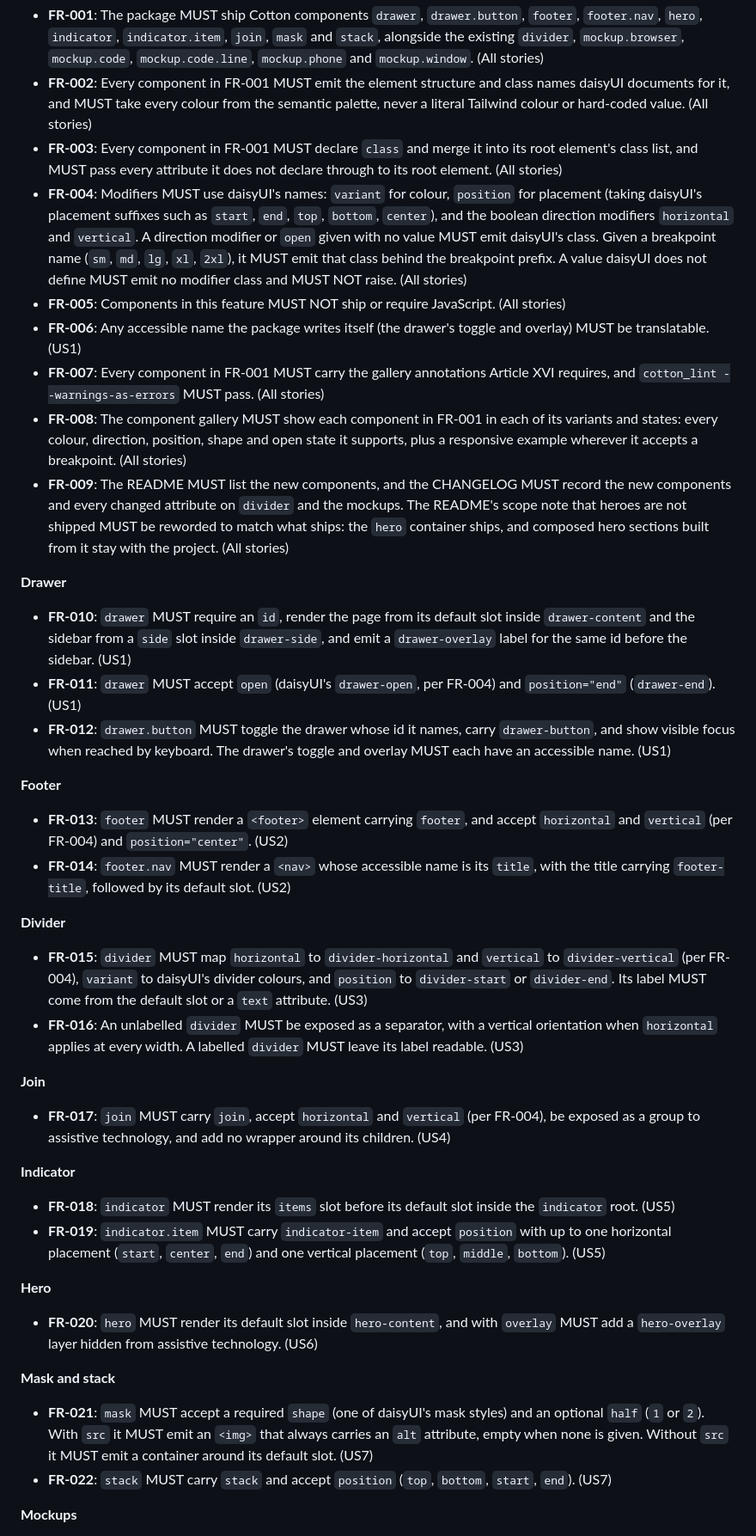
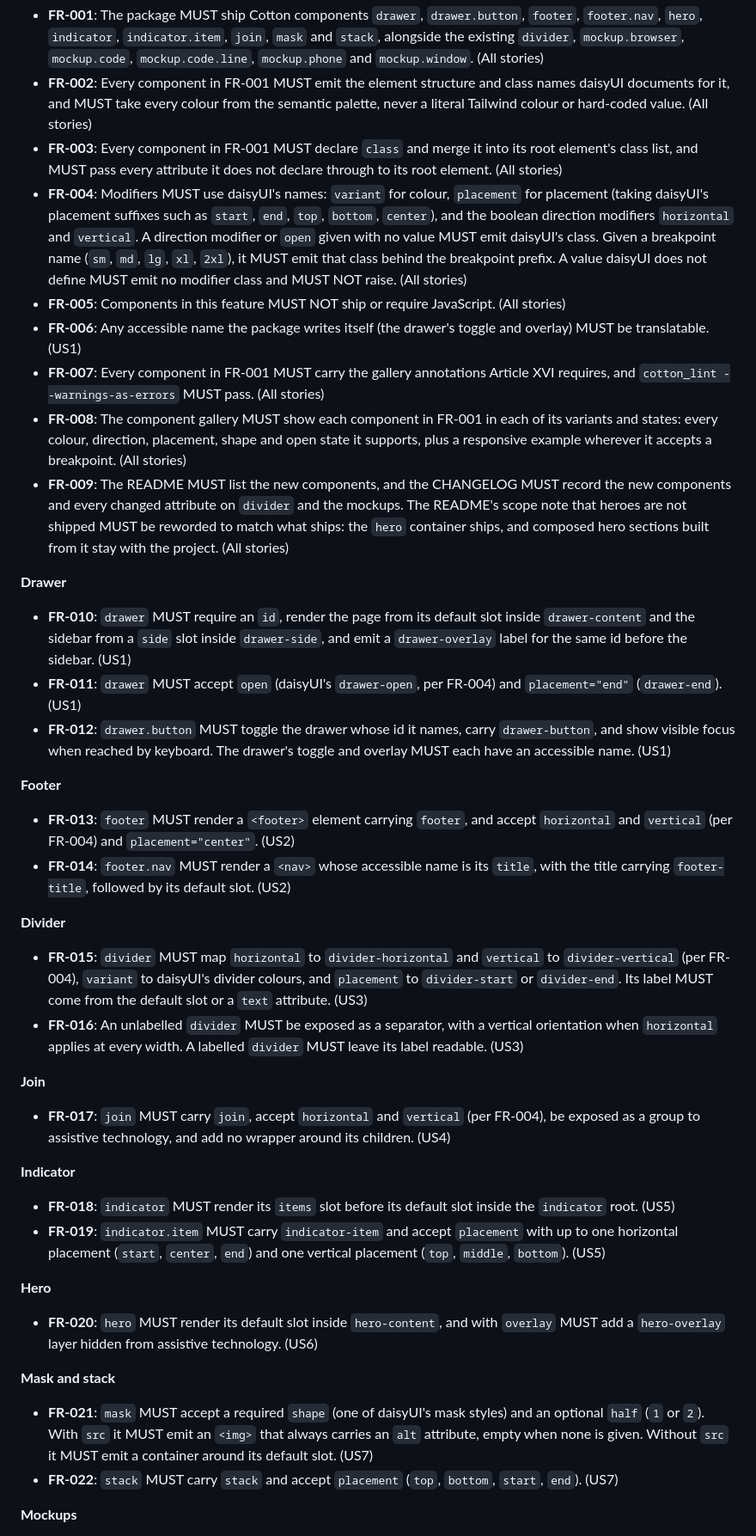
Before and after one commit to SamuelJennings/daisy-cotton, a Markdown page: specs/004-layout-components/spec.md, the part around one of its changes. Shown at 86% size. Rendered like a GitHub page.

Commit message:
Name placement modifiers placement, matching daisyUI

```diff
--- a/specs/004-layout-components/spec.md
+++ b/specs/004-layout-components/spec.md
@@ -227,27 +227,27 @@ check the markup, colours and accessibility.
 - **FR-001**: The package MUST ship Cotton components `drawer`, `drawer.button`, `footer`, `footer.nav`, `hero`, `indicator`, `indicator.item`, `join`, `mask` and `stack`, alongside the existing `divider`, `mockup.browser`, `mockup.code`, `mockup.code.line`, `mockup.phone` and `mockup.window`. (All stories)
 - **FR-002**: Every component in FR-001 MUST emit the element structure and class names daisyUI documents for it, and MUST take every colour from the semantic palette, never a literal Tailwind colour or hard-coded value. (All stories)
 - **FR-003**: Every component in FR-001 MUST declare `class` and merge it into its root element's class list, and MUST pass every attribute it does not declare through to its root element. (All stories)
-- **FR-004**: Modifiers MUST use daisyUI's names: `variant` for colour, `position` for placement (taking daisyUI's placement suffixes such as `start`, `end`, `top`, `bottom`, `center`), and the boolean direction modifiers `horizontal` and `vertical`. A direction modifier or `open` given with no value MUST emit daisyUI's class. Given a breakpoint name (`sm`, `md`, `lg`, `xl`, `2xl`), it MUST emit that class behind the breakpoint prefix. A value daisyUI does not define MUST emit no modifier class and MUST NOT raise. (All stories)
+- **FR-004**: Modifiers MUST use daisyUI's names: `variant` for colour, `placement` for placement (taking daisyUI's placement suffixes such as `start`, `end`, `top`, `bottom`, `center`), and the boolean direction modifiers `horizontal` and `vertical`. A direction modifier or `open` given with no value MUST emit daisyUI's class. Given a breakpoint name (`sm`, `md`, `lg`, `xl`, `2xl`), it MUST emit that class behind the breakpoint prefix. A value daisyUI does not define MUST emit no modifier class and MUST NOT raise. (All stories)
 - **FR-005**: Components in this feature MUST NOT ship or require JavaScript. (All stories)
 - **FR-006**: Any accessible name the package writes itself (the drawer's toggle and overlay) MUST be translatable. (US1)
 - **FR-007**: Every component in FR-001 MUST carry the gallery annotations Article XVI requires, and `cotton_lint --warnings-as-errors` MUST pass. (All stories)
-- **FR-008**: The component gallery MUST show each component in FR-001 in each of its variants and states: every colour, direction, position, shape and open state it supports, plus a responsive example wherever it accepts a breakpoint. (All stories)
+- **FR-008**: The component gallery MUST show each component in FR-001 in each of its variants and states: every colour, direction, placement, shape and open state it supports, plus a responsive example wherever it accepts a breakpoint. (All stories)
 - **FR-009**: The README MUST list the new components, and the CHANGELOG MUST record the new components and every changed attribute on `divider` and the mockups. The README's scope note that heroes are not shipped MUST be reworded to match what ships: the `hero` container ships, and composed hero sections built from it stay with the project. (All stories)
 
 **Drawer**
 
 - **FR-010**: `drawer` MUST require an `id`, render the page from its default slot inside `drawer-content` and the sidebar from a `side` slot inside `drawer-side`, and emit a `drawer-overlay` label for the same id before the sidebar. (US1)
-- **FR-011**: `drawer` MUST accept `open` (daisyUI's `drawer-open`, per FR-004) and `position="end"` (`drawer-end`). (US1)
+- **FR-011**: `drawer` MUST accept `open` (daisyUI's `drawer-open`, per FR-004) and `placement="end"` (`drawer-end`). (US1)
 - **FR-012**: `drawer.button` MUST toggle the drawer whose id it names, carry `drawer-button`, and show visible focus when reached by keyboard. The drawer's toggle and overlay MUST each have an accessible name. (US1)
 
 **Footer**
 
-- **FR-013**: `footer` MUST render a `<footer>` element carrying `footer`, and accept `horizontal` and `vertical` (per FR-004) and `position="center"`. (US2)
+- **FR-013**: `footer` MUST render a `<footer>` element carrying `footer`, and accept `horizontal` and `vertical` (per FR-004) and `placement="center"`. (US2)
 - **FR-014**: `footer.nav` MUST render a `<nav>` whose accessible name is its `title`, with the title carrying `footer-title`, followed by its default slot. (US2)
 
 **Divider**
 
-- **FR-015**: `divider` MUST map `horizontal` to `divider-horizontal` and `vertical` to `divider-vertical` (per FR-004), `variant` to daisyUI's divider colours, and `position` to `divider-start` or `divider-end`. Its label MUST come from the default slot or a `text` attribute. (US3)
+- **FR-015**: `divider` MUST map `horizontal` to `divider-horizontal` and `vertical` to `divider-vertical` (per FR-004), `variant` to daisyUI's divider colours, and `placement` to `divider-start` or `divider-end`. Its label MUST come from the default slot or a `text` attribute. (US3)
 - **FR-016**: An unlabelled `divider` MUST be exposed as a separator, with a vertical orientation when `horizontal` applies at every width. A labelled `divider` MUST leave its label readable. (US3)
 
 **Join**
@@ -257,7 +257,7 @@ check the markup, colours and accessibility.
 **Indicator**
 
 - **FR-018**: `indicator` MUST render its `items` slot before its default slot inside the `indicator` root. (US5)
-- **FR-019**: `indicator.item` MUST carry `indicator-item` and accept `position` with up to one horizontal placement (`start`, `center`, `end`) and one vertical placement (`top`, `middle`, `bottom`). (US5)
+- **FR-019**: `indicator.item` MUST carry `indicator-item` and accept `placement` with up to one horizontal placement (`start`, `center`, `end`) and one vertical placement (`top`, `middle`, `bottom`). (US5)
 
 **Hero**
 
@@ -266,7 +266,7 @@ check the markup, colours and accessibility.
 **Mask and stack**
 
 - **FR-021**: `mask` MUST accept a required `shape` (one of daisyUI's mask styles) and an optional `half` (`1` or `2`). With `src` it MUST emit an `<img>` that always carries an `alt` attribute, empty when none is given. Without `src` it MUST emit a container around its default slot. (US7)
-- **FR-022**: `stack` MUST carry `stack` and accept `position` (`top`, `bottom`, `start`, `end`). (US7)
+- **FR-022**: `stack` MUST carry `stack` and accept `placement` (`top`, `bottom`, `start`, `end`). (US7)
 
 **Mockups**
 
```
Also changed, not shown: other parts of specs/004-layout-components/spec.md (+8 -8 lines), specs/004-layout-components/decisions.md (+7 -6 lines).
